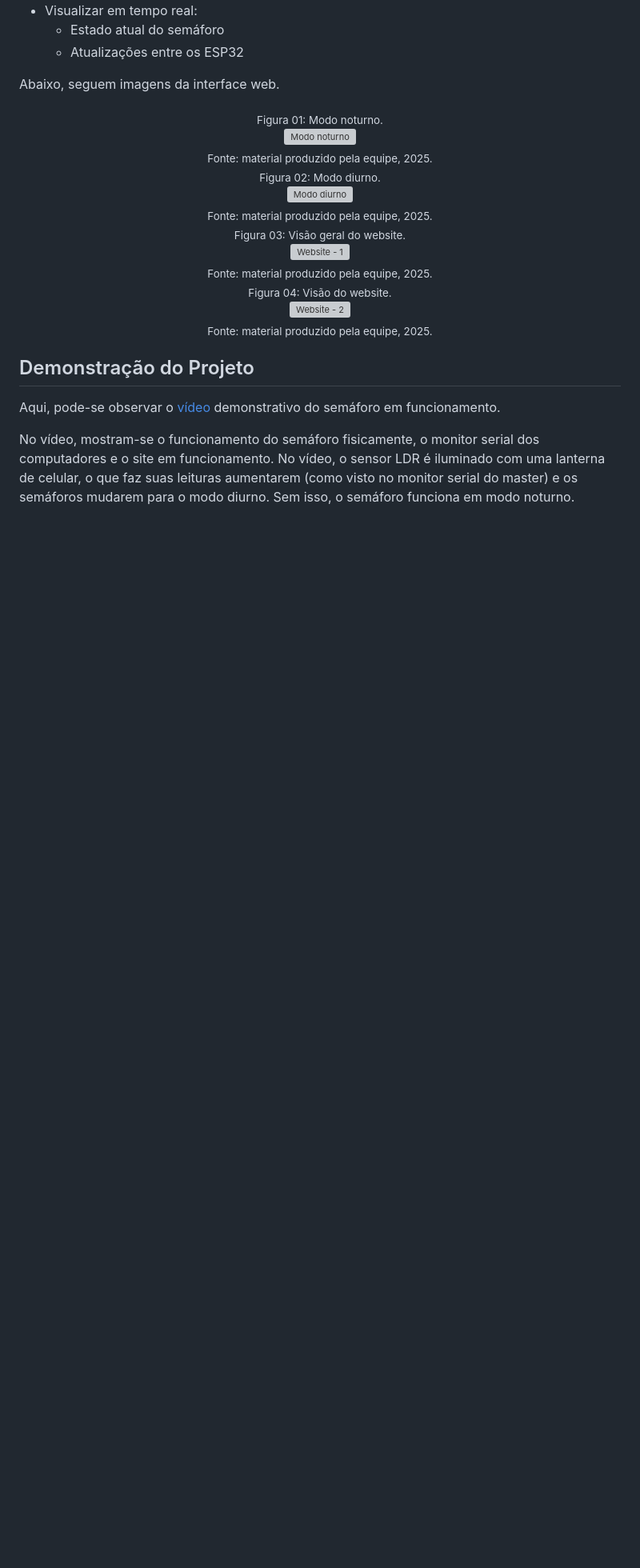
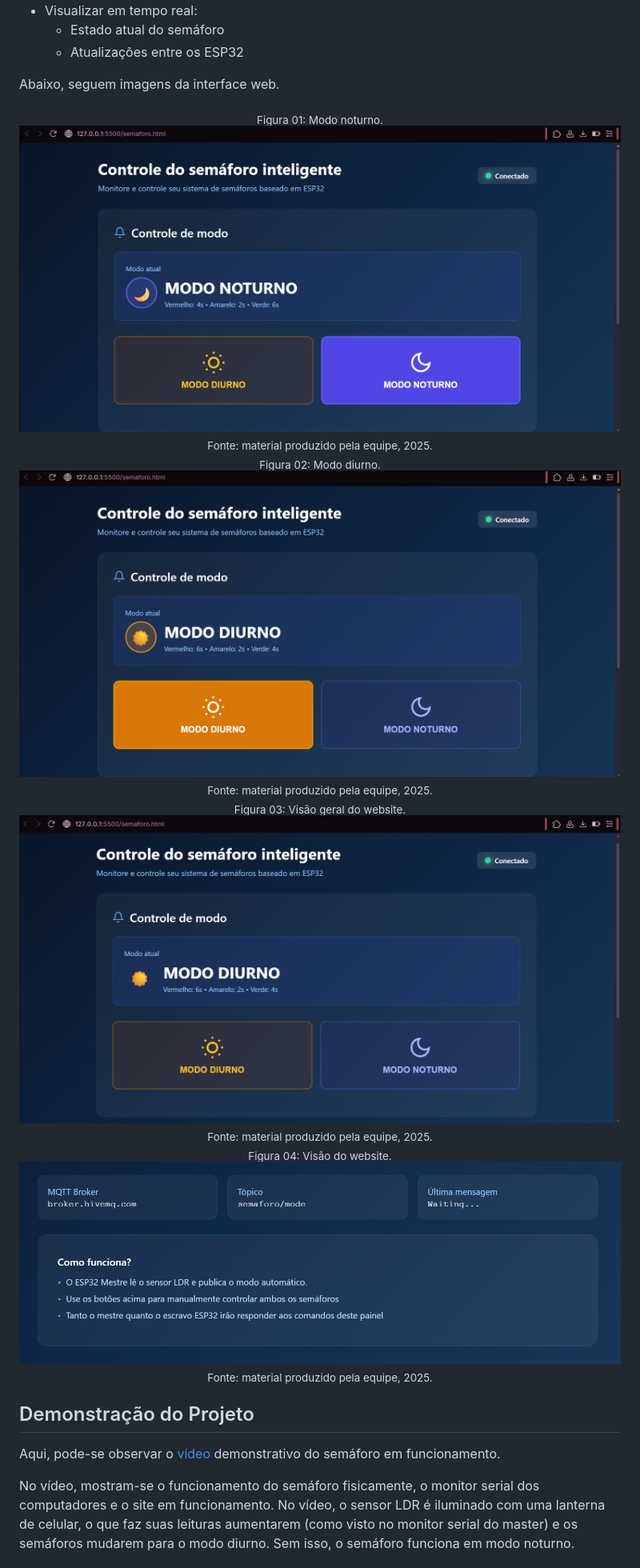
Before and after one commit to Mirelasbianchi/semaforo_inteligente, a Markdown page: README.md, the part around one of its changes. Shown at 80% size. Rendered like a GitHub page; blank space fills up the shorter version; grey boxes are pictures that could not be loaded.

Commit message:
fix: ajusta os caminhos de imagem

```diff
--- a/README.md
+++ b/README.md
@@ -81,7 +81,7 @@ Abaixo, seguem imagens da interface web.
 <sub>Figura 01: Modo noturno.</sub>
 </div>
 <div align="center">
-<img src="../assets/modo_noturno.png" alt="Modo noturno" style="max-width:900px; width:100%; height:auto;">
+<img src="assets/modo_noturno.png" alt="Modo noturno" style="max-width:900px; width:100%; height:auto;">
 </div>
 
 <div align="center">
@@ -92,7 +92,7 @@ Abaixo, seguem imagens da interface web.
 <sub>Figura 02: Modo diurno.</sub>
 </div>
 <div align="center">
-<img src="../assets/modo_diurno.png" alt="Modo diurno" style="max-width:900px; width:100%; height:auto;">
+<img src="assets/modo_diurno.png" alt="Modo diurno" style="max-width:900px; width:100%; height:auto;">
 </div>
 
 <div align="center">
@@ -103,7 +103,7 @@ Abaixo, seguem imagens da interface web.
 <sub>Figura 03: Visão geral do website.</sub>
 </div>
 <div align="center">
-<img src="../assets/site.png" alt="Website - 1" style="max-width:900px; width:100%; height:auto;">
+<img src="assets/site.png" alt="Website - 1" style="max-width:900px; width:100%; height:auto;">
 </div>
 
 <div align="center">
@@ -114,7 +114,7 @@ Abaixo, seguem imagens da interface web.
 <sub>Figura 04: Visão do website.</sub>
 </div>
 <div align="center">
-<img src="../assets/web.png" alt="Website - 2" style="max-width:900px; width:100%; height:auto;">
+<img src="assets/web.png" alt="Website - 2" style="max-width:900px; width:100%; height:auto;">
 </div>
 
 <div align="center">
```
Also changed, not shown: other parts of README.md (+1 -1 lines).
